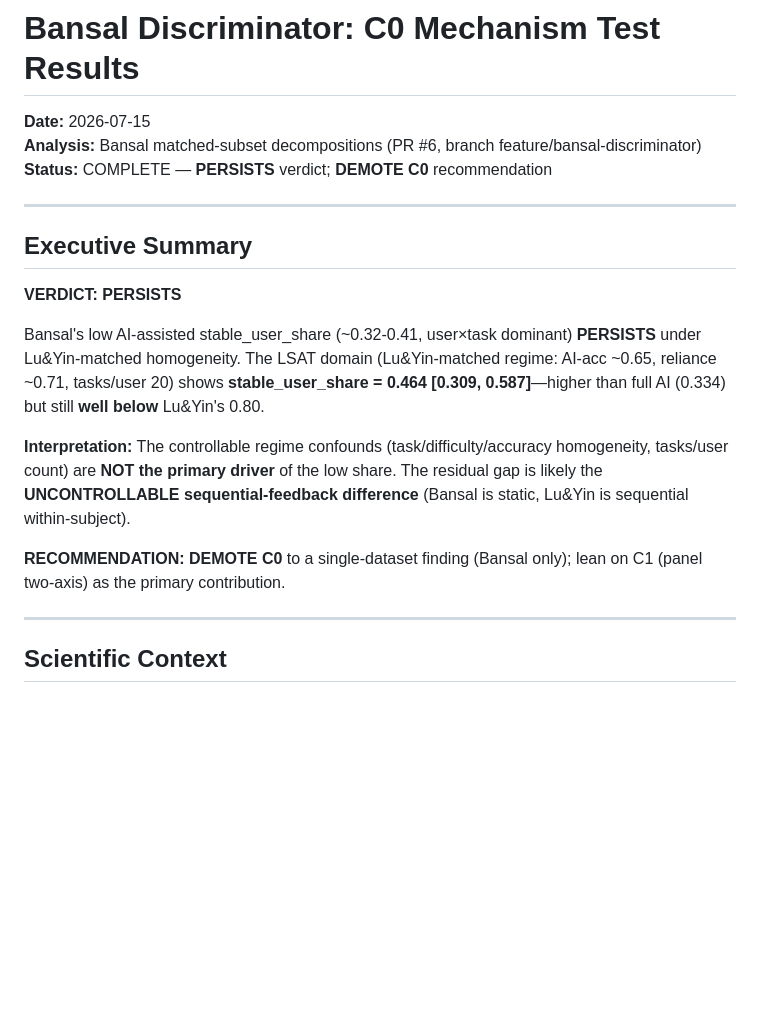
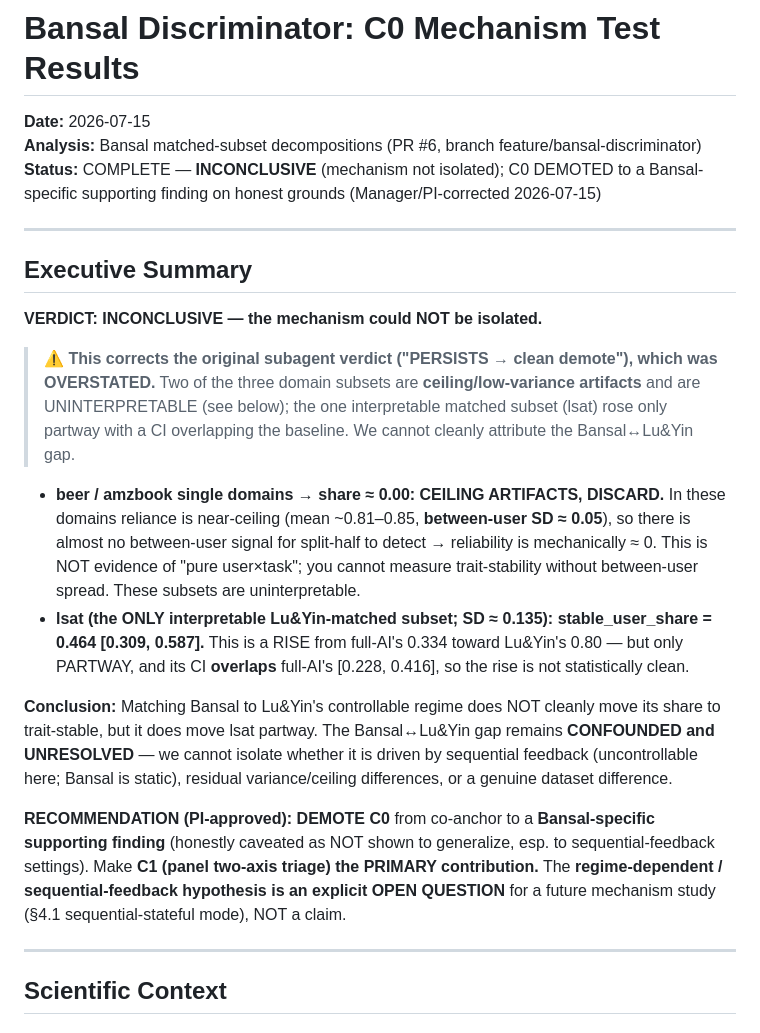
Before and after one commit to EloiseJulia/two-ways-a-design-fail, a Markdown page: docs/research/2026-07-15-bansal-discriminator.md, the part around the change. GitHub-like rendering; blank space fills up the shorter version.

```diff
--- a/docs/research/2026-07-15-bansal-discriminator.md
+++ b/docs/research/2026-07-15-bansal-discriminator.md
@@ -2,19 +2,42 @@
 
 **Date:** 2026-07-15
 **Analysis:** Bansal matched-subset decompositions (PR #6, branch feature/bansal-discriminator)
-**Status:** COMPLETE — **PERSISTS** verdict; **DEMOTE C0** recommendation
+**Status:** COMPLETE — **INCONCLUSIVE** (mechanism not isolated); C0 DEMOTED to a
+Bansal-specific supporting finding on honest grounds (Manager/PI-corrected 2026-07-15)
 
 ---
 
 ## Executive Summary
 
-**VERDICT: PERSISTS**
+**VERDICT: INCONCLUSIVE — the mechanism could NOT be isolated.**
 
-Bansal's low AI-assisted stable_user_share (~0.32-0.41, user×task dominant) **PERSISTS** under Lu&Yin-matched homogeneity. The LSAT domain (Lu&Yin-matched regime: AI-acc ~0.65, reliance ~0.71, tasks/user 20) shows **stable_user_share = 0.464 [0.309, 0.587]**—higher than full AI (0.334) but still **well below** Lu&Yin's 0.80.
+> ⚠️ **This corrects the original subagent verdict ("PERSISTS → clean demote"), which
+> was OVERSTATED.** Two of the three domain subsets are **ceiling/low-variance artifacts**
+> and are UNINTERPRETABLE (see below); the one interpretable matched subset (lsat) rose
+> only partway with a CI overlapping the baseline. We cannot cleanly attribute the
+> Bansal↔Lu&Yin gap.
 
-**Interpretation:** The controllable regime confounds (task/difficulty/accuracy homogeneity, tasks/user count) are **NOT the primary driver** of the low share. The residual gap is likely the **UNCONTROLLABLE sequential-feedback difference** (Bansal is static, Lu&Yin is sequential within-subject).
+- **beer / amzbook single domains → share ≈ 0.00: CEILING ARTIFACTS, DISCARD.** In these
+  domains reliance is near-ceiling (mean ~0.81–0.85, **between-user SD ≈ 0.05**), so there
+  is almost no between-user signal for split-half to detect → reliability is mechanically
+  ≈ 0. This is NOT evidence of "pure user×task"; you cannot measure trait-stability without
+  between-user spread. These subsets are uninterpretable.
+- **lsat (the ONLY interpretable Lu&Yin-matched subset; SD ≈ 0.135):
+  stable_user_share = 0.464 [0.309, 0.587].** This is a RISE from full-AI's 0.334 toward
+  Lu&Yin's 0.80 — but only PARTWAY, and its CI **overlaps** full-AI's [0.228, 0.416], so the
+  rise is not statistically clean.
 
-**RECOMMENDATION: DEMOTE C0** to a single-dataset finding (Bansal only); lean on C1 (panel two-axis) as the primary contribution.
+**Conclusion:** Matching Bansal to Lu&Yin's controllable regime does NOT cleanly move its
+share to trait-stable, but it does move lsat partway. The Bansal↔Lu&Yin gap remains
+**CONFOUNDED and UNRESOLVED** — we cannot isolate whether it is driven by sequential
+feedback (uncontrollable here; Bansal is static), residual variance/ceiling differences, or
+a genuine dataset difference.
+
+**RECOMMENDATION (PI-approved): DEMOTE C0** from co-anchor to a **Bansal-specific supporting
+finding** (honestly caveated as NOT shown to generalize, esp. to sequential-feedback
+settings). Make **C1 (panel two-axis triage) the PRIMARY contribution.** The
+**regime-dependent / sequential-feedback hypothesis is an explicit OPEN QUESTION** for a
+future mechanism study (§4.1 sequential-stateful mode), NOT a claim.
 
 ---
 
```
Also changed, not shown: PROGRESS.md (+25 -16 lines), SPEC.md (+25 -20 lines).
